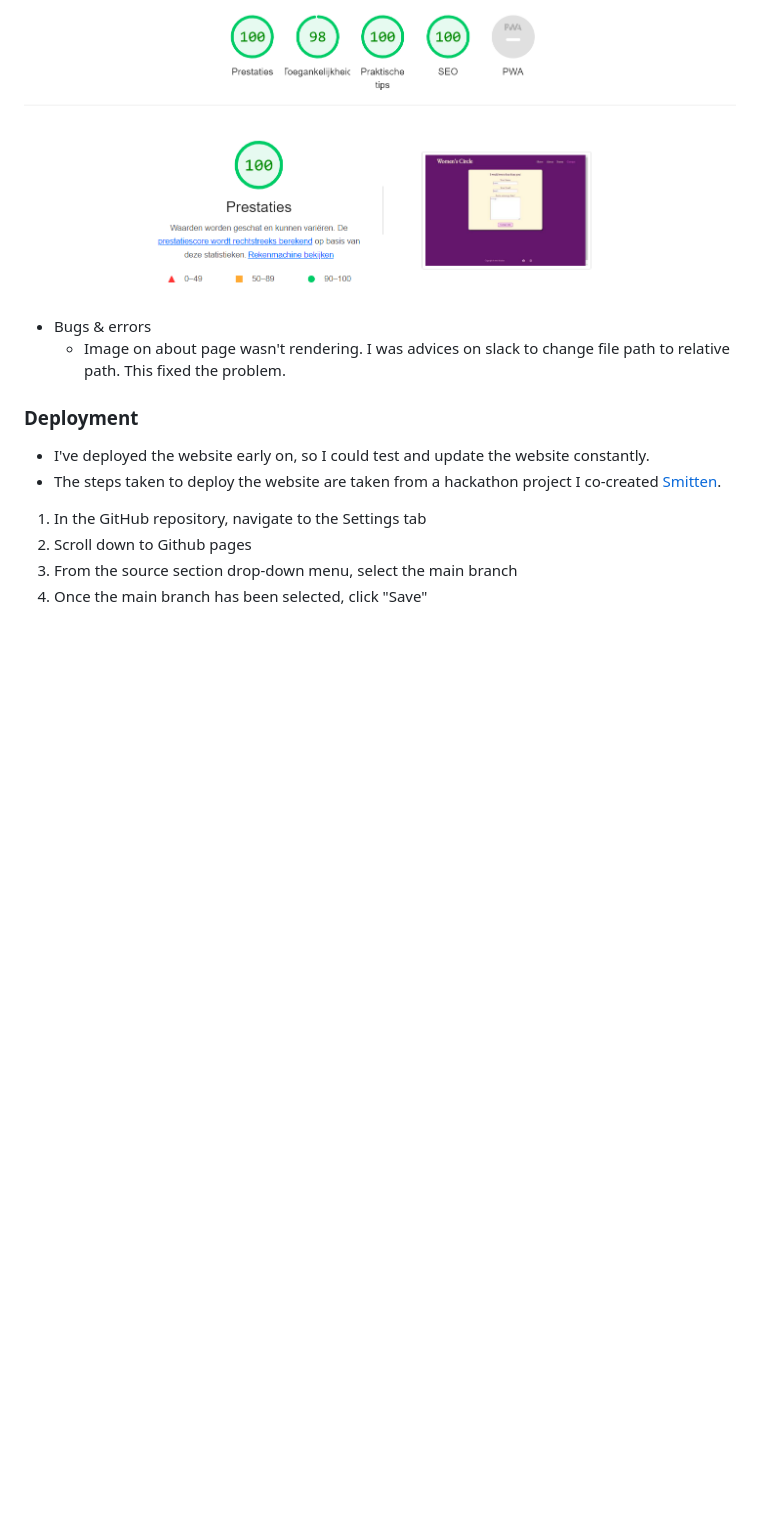
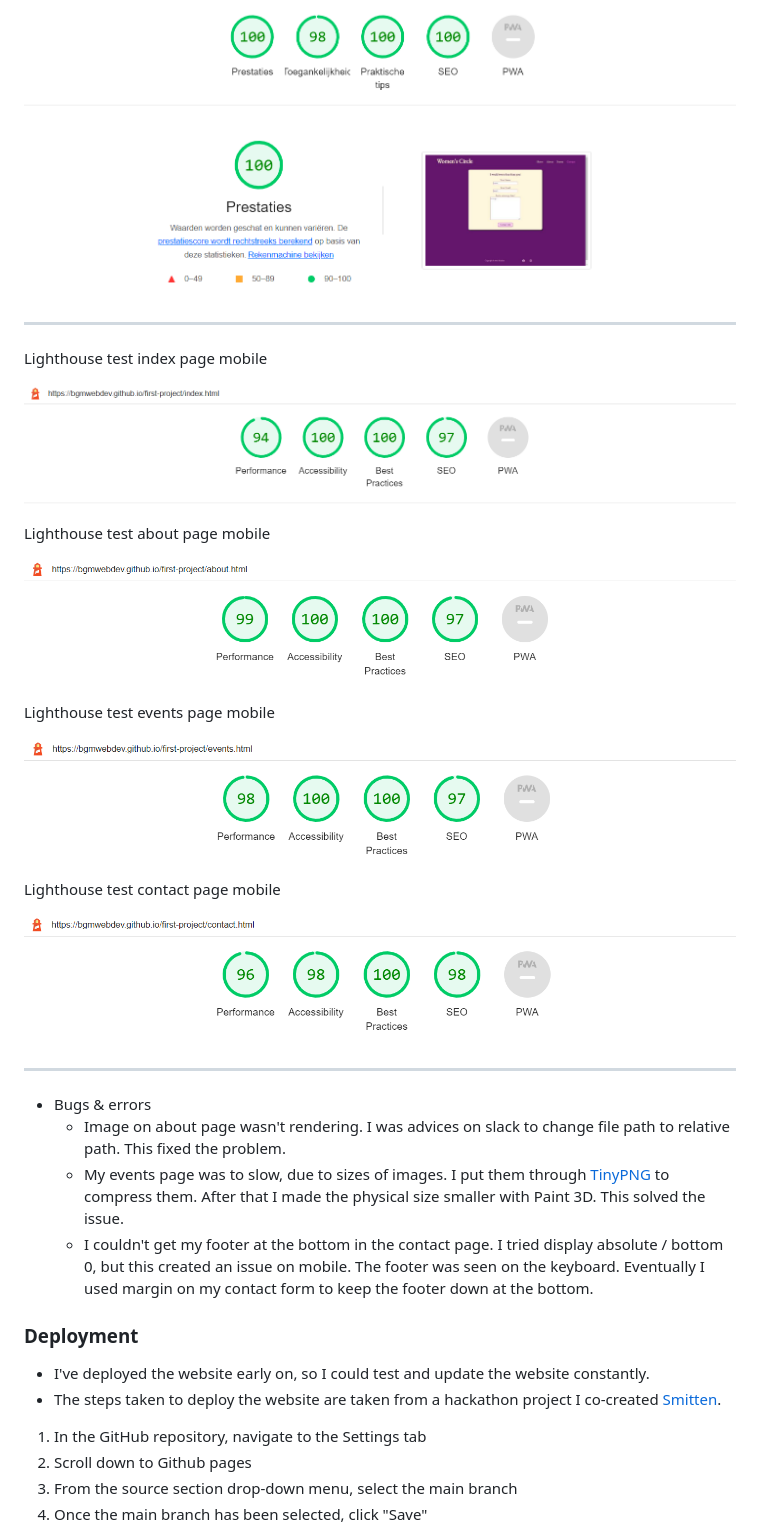
Before and after one commit to BGMwebdev/first-project, a Markdown page: README.md, the part around the change printed below. GitHub-like rendering; pictures changed too: assets/images/lh-test-mb1.png (added), assets/images/lh-test-mb2.png (added), assets/images/lh-test-mb3.png (added); blank space fills up the shorter version.

Commit message:
add lighthouse result for mobile and update bugs in readme

```diff
--- a/README.md
+++ b/README.md
@@ -221,8 +223,30 @@ Lighthouse test contact page desktop
 
 ![Lighthouse contact-page desktop](assets/images/lh-test-pg4.png)
 
+---
+
+Lighthouse test index page mobile
+
+![Lighthouse index-page mobile](assets/images/lh-test-mb1.png)
+
+Lighthouse test about page mobile
+
+![Lighthouse about-page mobile](assets/images/lh-test-mb2.png)
+
+Lighthouse test events page mobile
+
+![Lighthouse events-page mobile](assets/images/lh-test-mb3.png)
+
+Lighthouse test contact page mobile
+
+![Lighthouse contact-page mobile](assets/images/lh-test-mb4.png)
+
+---
+
 - Bugs & errors
     - Image on about page wasn't rendering. I was advices on slack to change file path to relative path. This fixed the problem.
+    - My events page was to slow, due to sizes of images. I put them through [TinyPNG](https://tinypng.com/) to compress them. After that I made the physical size smaller with Paint 3D. This solved the issue.
+    - I couldn't get my footer at the bottom in the contact page. I tried display absolute / bottom 0, but this created an issue on mobile. The footer was seen on the keyboard. Eventually I used margin on my contact form to keep the footer down at the bottom.
 
 ### Deployment
 
```
Also changed, not shown: other parts of README.md (+3 -1 lines).
